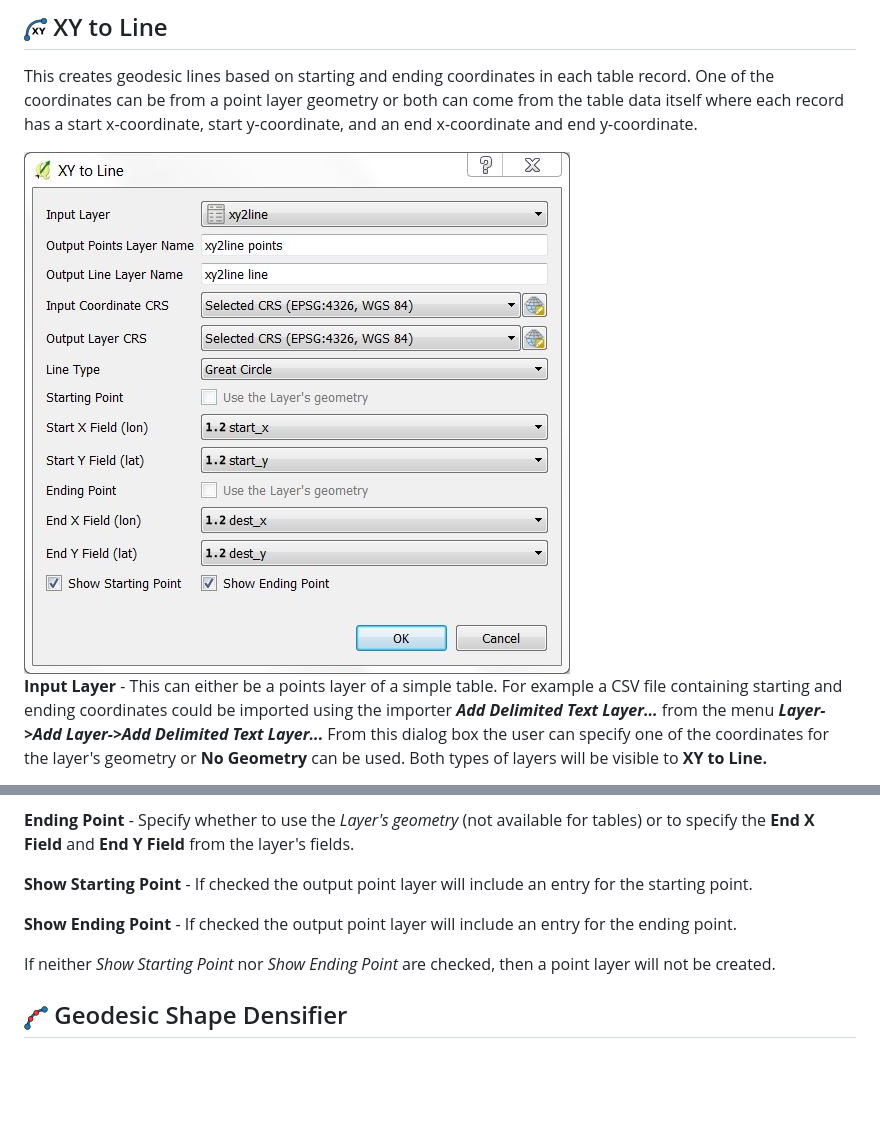
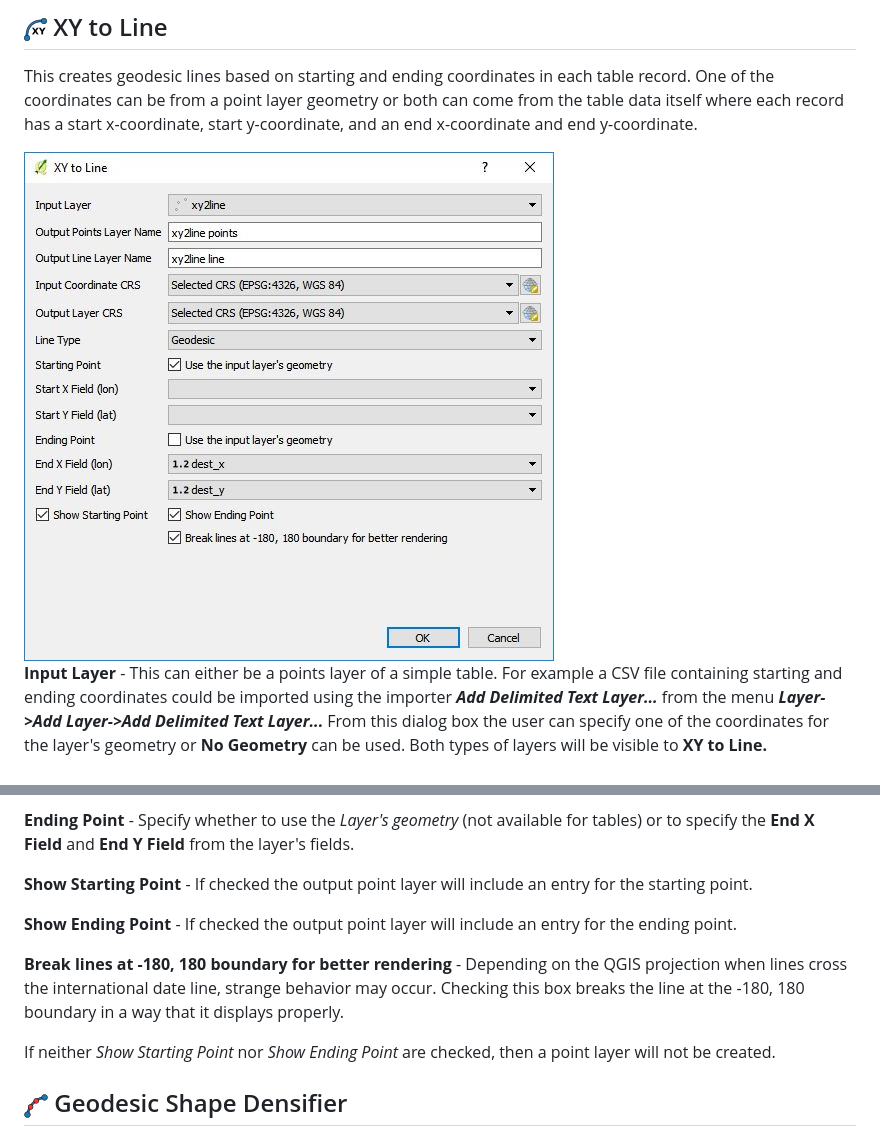
Before and after one commit to NationalSecurityAgency/qgis-shapetools-plugin, a Markdown page: readme.md, 2 parts joined by grey strips. Rendered like a GitHub page; pictures changed too: doc/xytoline.jpg; blank space fills up the shorter version.

Commit message:
xy to line enhancement

```diff
--- a/readme.md
+++ b/readme.md
@@ -98,6 +98,8 @@ This creates geodesic lines based on starting and ending coordinates in each tab
 
 **Show Ending Point** - If checked the output point layer will include an entry for the ending point.
 
+**Break lines at -180, 180 boundary for better rendering** - Depending on the QGIS projection when lines cross the international date line, strange behavior may occur. Checking this box breaks the line at the -180, 180 boundary in a way that it displays properly.
+
 If neither *Show Starting Point* nor *Show Ending Point* are checked, then a point layer will not be created.
 
 ## <a name="geodesic-shape-densifier"></a> ![Geodesic Shape Densifier](images/geodesicDensifier.png) Geodesic Shape Densifier
```
Also changed, not shown: 3 other files.
